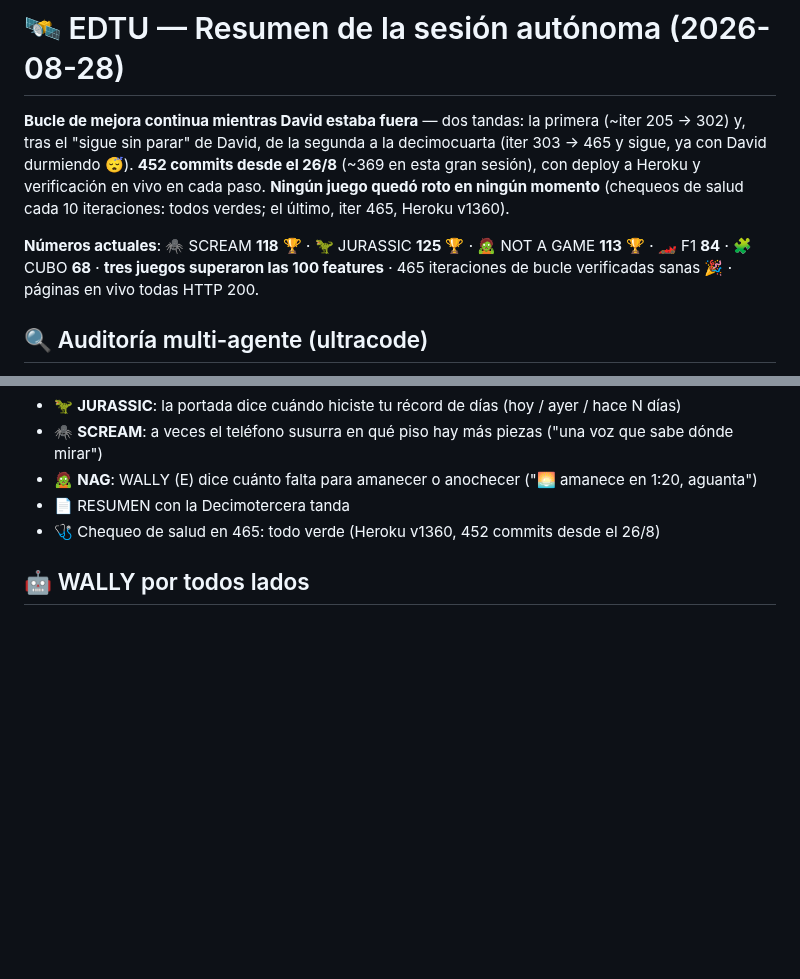
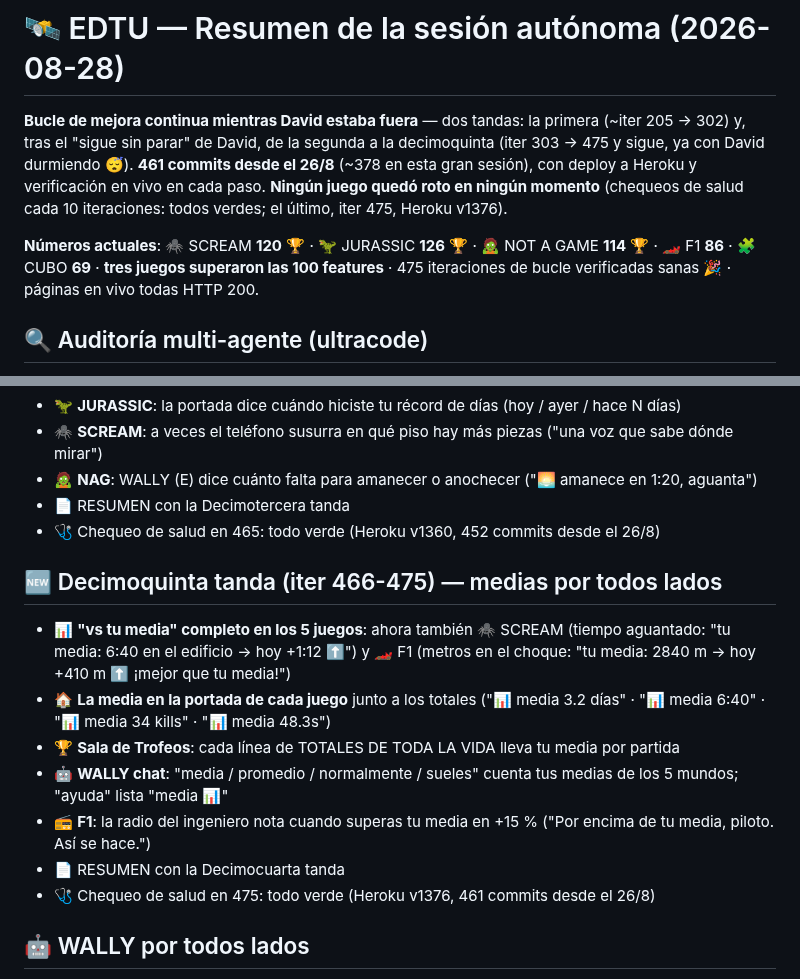
Before and after one commit to rodriguezlazarte7/EDTU, a Markdown page: RESUMEN_SESION.md, 2 parts joined by grey strips. Drawn GitHub-style; blank space fills up the shorter version.

Commit message:
RESUMEN_SESION.md: seccion 'Decimoquinta tanda (iter 466-475) — medias por todos lados' (vs tu media completo en los 5 juegos, media en cada portada y en la Sala, WALLY chat 'media', radio 'Por encima de tu media') y cabecera con numeros actuales (461 commits; SCREAM 120, JURASSIC 126, NAG 114, F1 86, CUBO 69; Heroku v1376)
Co-Authored-By: Claude Fable 5 <noreply@anthropic.com>

```diff
--- a/RESUMEN_SESION.md
+++ b/RESUMEN_SESION.md
@@ -1,8 +1,8 @@
 # 🛰️ EDTU — Resumen de la sesión autónoma (2026-08-28)
 
-**Bucle de mejora continua mientras David estaba fuera** — dos tandas: la primera (~iter 205 → 302) y, tras el "sigue sin parar" de David, de la segunda a la decimocuarta (iter 303 → 465 y sigue, ya con David durmiendo 😴). **452 commits desde el 26/8** (~369 en esta gran sesión), con deploy a Heroku y verificación en vivo en cada paso. **Ningún juego quedó roto en ningún momento** (chequeos de salud cada 10 iteraciones: todos verdes; el último, iter 465, Heroku v1360).
+**Bucle de mejora continua mientras David estaba fuera** — dos tandas: la primera (~iter 205 → 302) y, tras el "sigue sin parar" de David, de la segunda a la decimoquinta (iter 303 → 475 y sigue, ya con David durmiendo 😴). **461 commits desde el 26/8** (~378 en esta gran sesión), con deploy a Heroku y verificación en vivo en cada paso. **Ningún juego quedó roto en ningún momento** (chequeos de salud cada 10 iteraciones: todos verdes; el último, iter 475, Heroku v1376).
 
-**Números actuales**: 🕷️ SCREAM **118** 🏆 · 🦖 JURASSIC **125** 🏆 · 🧟 NOT A GAME **113** 🏆 · 🏎️ F1 **84** · 🧩 CUBO **68** · **tres juegos superaron las 100 features** · 465 iteraciones de bucle verificadas sanas 🎉 · páginas en vivo todas HTTP 200.
+**Números actuales**: 🕷️ SCREAM **120** 🏆 · 🦖 JURASSIC **126** 🏆 · 🧟 NOT A GAME **114** 🏆 · 🏎️ F1 **86** · 🧩 CUBO **69** · **tres juegos superaron las 100 features** · 475 iteraciones de bucle verificadas sanas 🎉 · páginas en vivo todas HTTP 200.
 
 ## 🔍 Auditoría multi-agente (ultracode)
 - 2 rondas con agentes buscadores + verificadores adversarios: **25 hallazgos, 24 bugs reales corregidos** (1 refutado)
@@ -169,5 +169,14 @@
 - 📄 RESUMEN con la Decimotercera tanda
 - 🩺 Chequeo de salud en 465: todo verde (Heroku v1360, 452 commits desde el 26/8)
 
+## 🆕 Decimoquinta tanda (iter 466-475) — medias por todos lados
+- 📊 **"vs tu media" completo en los 5 juegos**: ahora también 🕷️ SCREAM (tiempo aguantado: "tu media: 6:40 en el edificio → hoy +1:12 ⬆️") y 🏎️ F1 (metros en el choque: "tu media: 2840 m → hoy +410 m ⬆️ ¡mejor que tu media!")
+- 🏠 **La media en la portada de cada juego** junto a los totales ("📊 media 3.2 días" · "📊 media 6:40" · "📊 media 34 kills" · "📊 media 48.3s")
+- 🏆 **Sala de Trofeos**: cada línea de TOTALES DE TODA LA VIDA lleva tu media por partida
+- 🤖 **WALLY chat**: "media / promedio / normalmente / sueles" cuenta tus medias de los 5 mundos; "ayuda" lista "media 📊"
+- 📻 **F1**: la radio del ingeniero nota cuando superas tu media en +15 % ("Por encima de tu media, piloto. Así se hace.")
+- 📄 RESUMEN con la Decimocuarta tanda
+- 🩺 Chequeo de salud en 475: todo verde (Heroku v1376, 461 commits desde el 26/8)
+
 ## 🤖 WALLY por todos lados
 Frases x8 por juego, celebra el 21/21 con voz, escanea pisos/baterías/cajones, certifica el póster... y presume su carrera de mBots en todas partes 🏁
```
